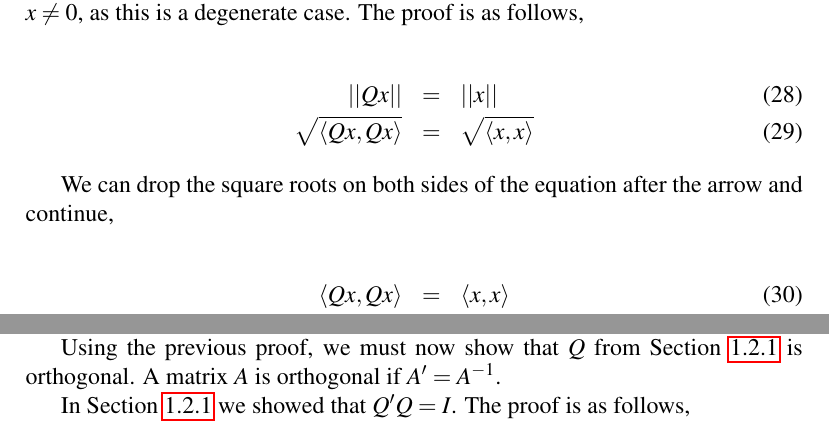
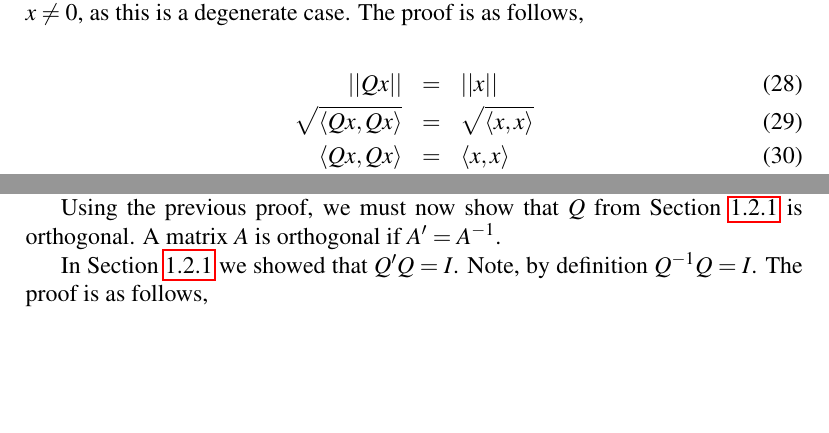
Before and after one commit to ACAHNN/cs513_assignments, a LaTeX document (a1/writeup/paper.tex, which reads a1/writeup/solutions.tex): two parts of pages 8 and 10 of 11 before the commit and two parts of pages 8 and 9 of 10 after it, joined at a grey line, cut so that both start at the same text, the shorter picture padded with empty space. Compiled offline with pdfLaTeX.

Commit message:
final commit of assignment 1 (has been proofed)

```diff
--- a/a1/writeup/solutions.tex
+++ b/a1/writeup/solutions.tex
@@ -288,12 +288,7 @@ The proof is as follows,
 
 \begin{eqnarray}
   ||Qx|| &=& ||x|| \\
-  \sqrt{\langle Qx,Qx \rangle} &=& \sqrt{\langle x,x \rangle}
-\end{eqnarray}
-
-We can drop the square roots on both sides of the equation after the arrow and continue,
-
-\begin{eqnarray}
+  \sqrt{\langle Qx,Qx \rangle} &=& \sqrt{\langle x,x \rangle} \\
   \langle Qx,Qx \rangle &=& \langle x,x \rangle \\
   x'Q'Qx &=& x'x
   \label{eq:q2_b}
@@ -331,6 +326,7 @@ Using the previous proof, we must now show that \(Q\) from Section~\ref{sec:q2_p
 A matrix \(A\) is orthogonal if \(A' = A^{-1}\).
 
 In Section~\ref{sec:q2_partA} we showed that \(Q'Q = I\).
+Note, by definition \(Q^{-1}Q = I\).
 The proof is as follows,
 
 \begin{eqnarray}
```
Also changed, not shown: a1/writeup/paper.pdf, a1/writeup/solutions.tex (5 more changed lines), 3 other files.
